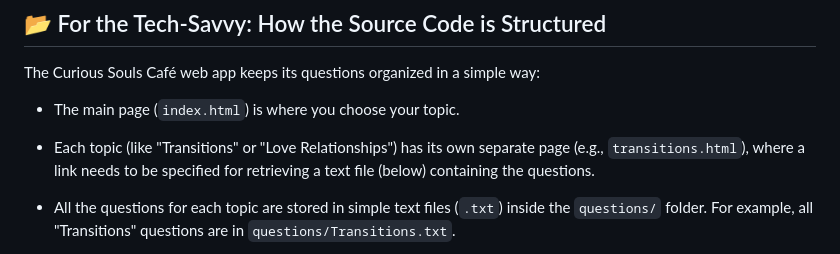
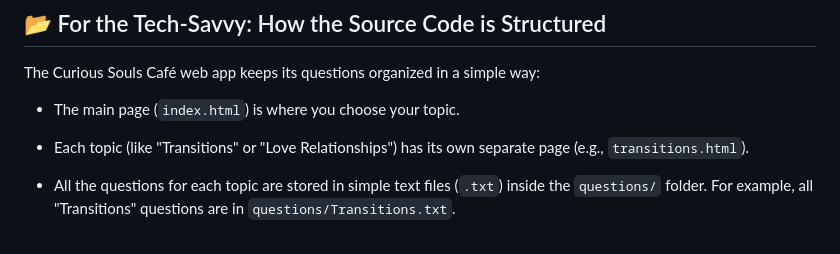
Before and after one commit to curioussoulscafe/curious-souls-cafe, a Markdown page: README.md, the part around the change. Rendered like a GitHub page.

```diff
--- a/README.md
+++ b/README.md
@@ -36,7 +36,7 @@ The Curious Souls Café web app keeps its questions organized in a simple way:
 
 * The main page (`index.html`) is where you choose your topic.
 
-* Each topic (like "Transitions" or "Love Relationships") has its own separate page (e.g., `transitions.html`), where a link needs to be specified for retrieving a text file (below) containing the questions.
+* Each topic (like "Transitions" or "Love Relationships") has its own separate page (e.g., `transitions.html`).
 
 * All the questions for each topic are stored in simple text files (`.txt`) inside the `questions/` folder. For example, all "Transitions" questions are in `questions/Transitions.txt`.
 
```
